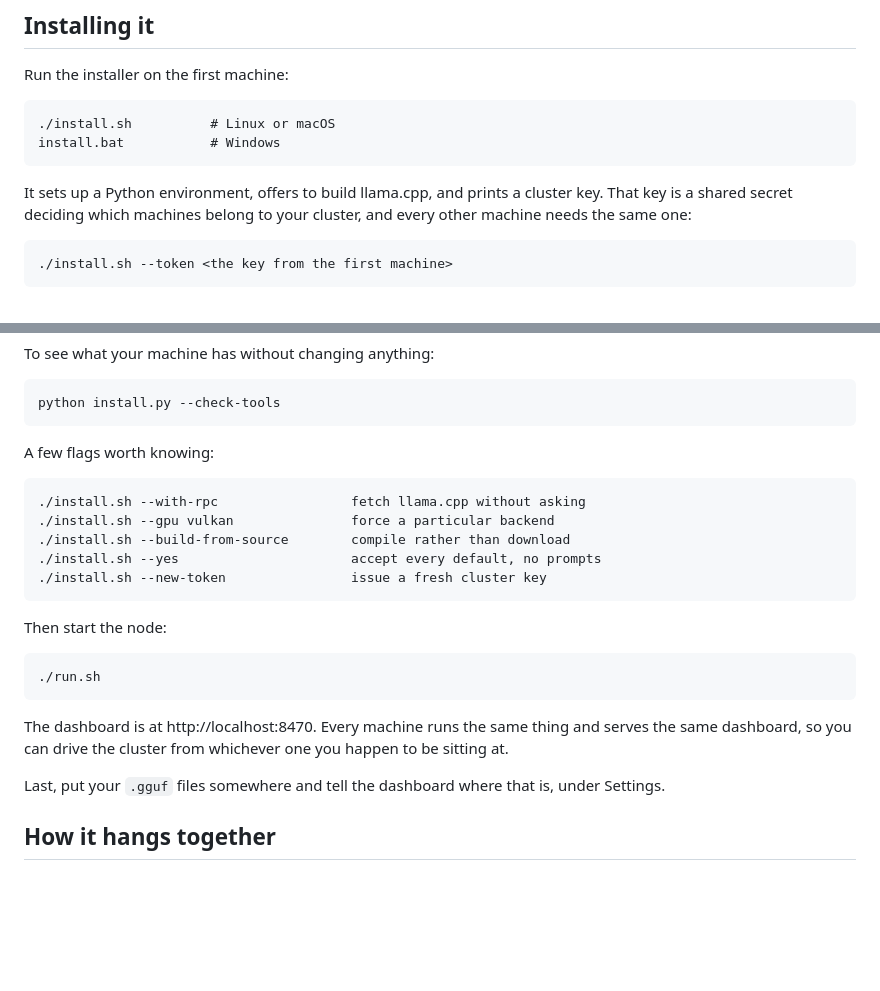
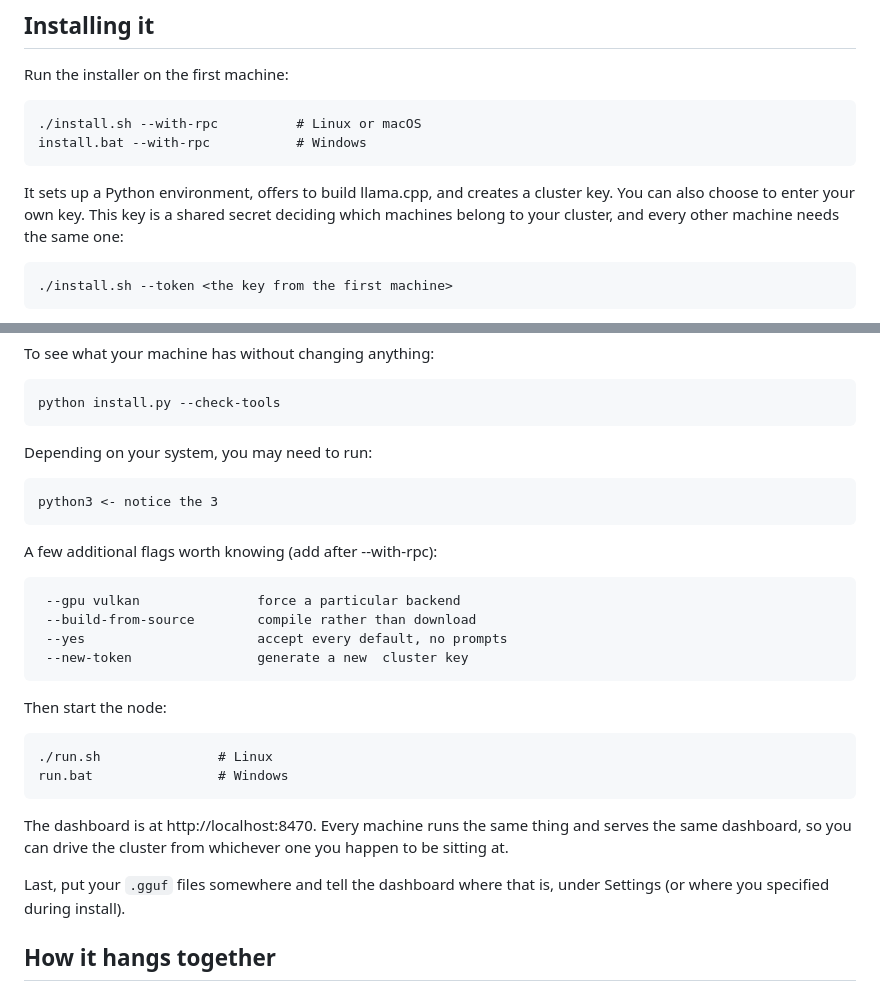
Before and after one commit to DansDesigns/LMCluster, a Markdown page: README.md, 2 parts joined by grey strips. GitHub-like rendering; blank space fills up the shorter version.

````diff
--- a/README.md
+++ b/README.md
@@ -38,11 +38,13 @@ why.
 
 Run the installer on the first machine:
 
-    ./install.sh          # Linux or macOS
-    install.bat           # Windows
+    ./install.sh --with-rpc          # Linux or macOS
+    install.bat --with-rpc           # Windows
 
-It sets up a Python environment, offers to build llama.cpp, and prints a
-cluster key. That key is a shared secret deciding which machines belong to
+It sets up a Python environment, offers to build llama.cpp, and creates a
+cluster key.
+You can also choose to enter your own key.
+This key is a shared secret deciding which machines belong to
 your cluster, and every other machine needs the same one:
 
     ./install.sh --token <the key from the first machine>
@@ -80,24 +82,30 @@ To see what your machine has without changing anything:
 
     python install.py --check-tools
 
-A few flags worth knowing:
+Depending on your system, you may need to run:
 
-    ./install.sh --with-rpc                 fetch llama.cpp without asking
-    ./install.sh --gpu vulkan               force a particular backend
-    ./install.sh --build-from-source        compile rather than download
-    ./install.sh --yes                      accept every default, no prompts
-    ./install.sh --new-token                issue a fresh cluster key
+```
+python3 <- notice the 3
+```
+
+A few additional flags worth knowing (add after --with-rpc):
+
+     --gpu vulkan               force a particular backend
+     --build-from-source        compile rather than download
+     --yes                      accept every default, no prompts
+     --new-token                generate a new  cluster key
 
 Then start the node:
 
-    ./run.sh
+    ./run.sh               # Linux
+    run.bat                # Windows
 
 The dashboard is at http://localhost:8470. Every machine runs the same thing
 and serves the same dashboard, so you can drive the cluster from whichever
 one you happen to be sitting at.
 
 Last, put your `.gguf` files somewhere and tell the dashboard where that is,
-under Settings.
+under Settings (or where you specified during install).
 
 ## How it hangs together
 
````
